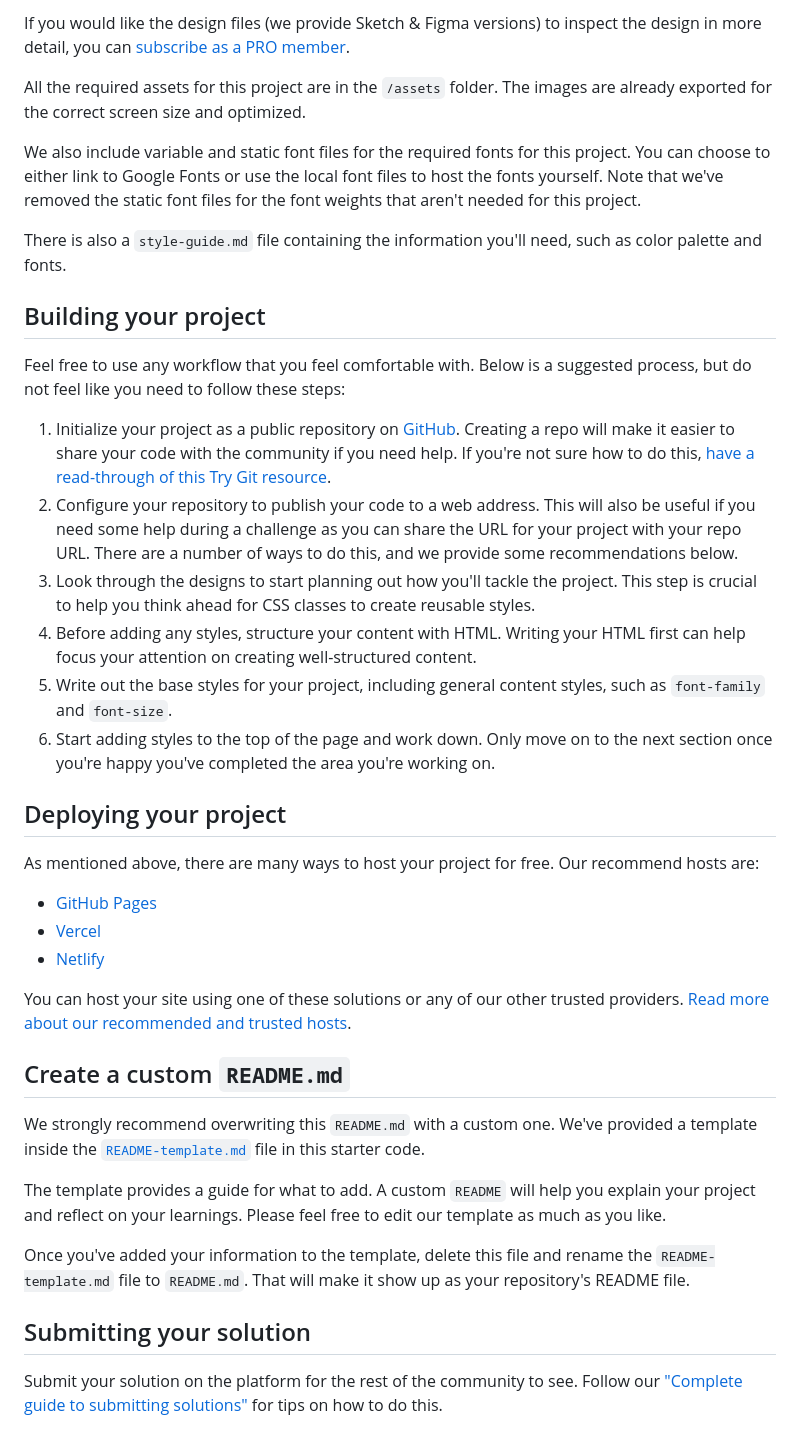
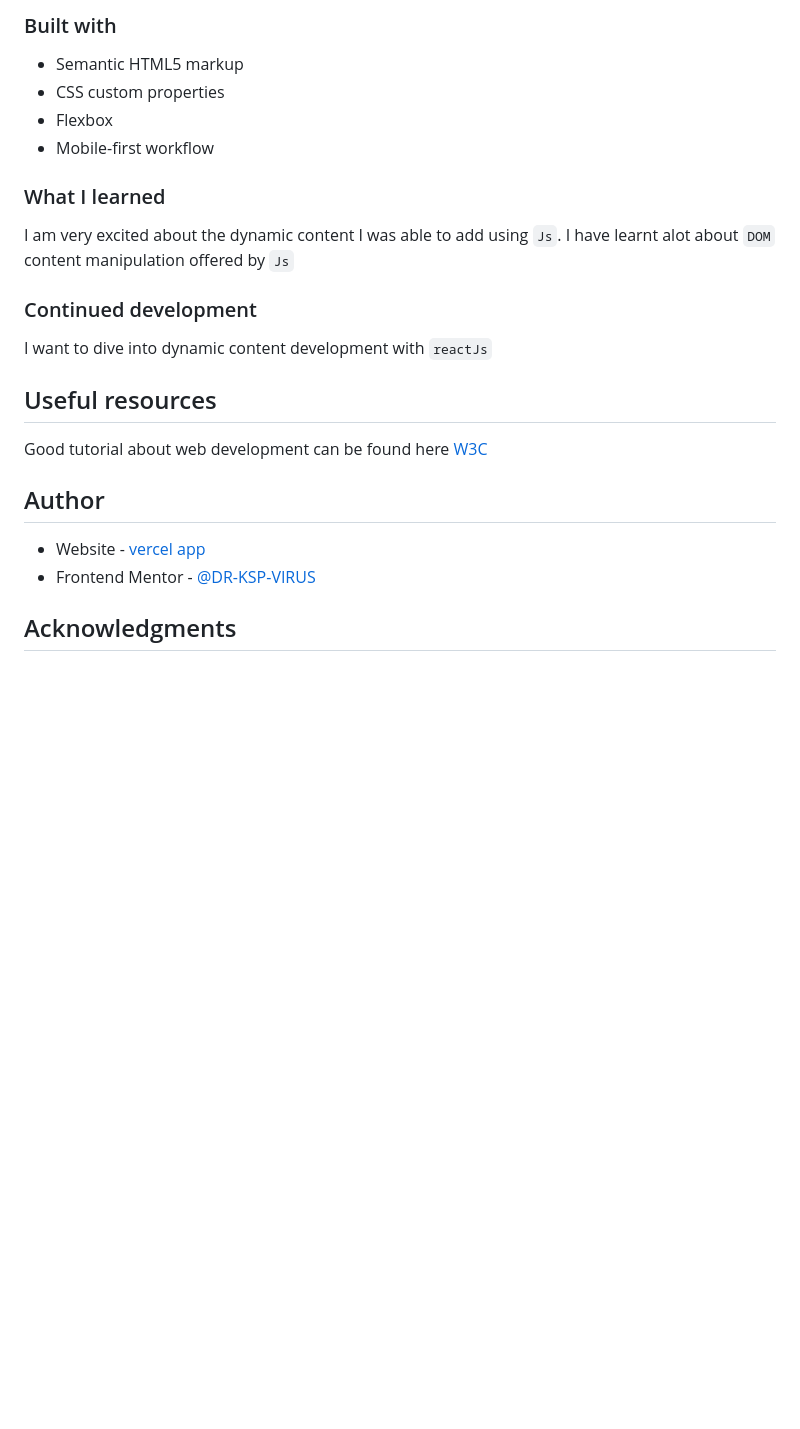
Before and after one commit to DR-KSP-VIRUS/faq-accordion-main, a Markdown page: README.md, the part around the change printed below. GitHub-like rendering; blank space fills up the shorter version.

```diff
--- a/README.md
+++ b/README.md
@@ -33,42 +43,27 @@ The designs are in JPG static format. Using JPGs will mean that you'll need to u
 
-If you would like the design files (we provide Sketch & Figma versions) to inspect the design in more detail, you can [subscribe as a PRO member](https://www.frontendmentor.io/pro).
+### Built with
 
-All the required assets for this project are in the `/assets` folder. The images are already exported for the correct screen size and optimized.
+- Semantic HTML5 markup
+- CSS custom properties
+- Flexbox
+- Mobile-first workflow
 
-We also include variable and static font files for the required fonts for this project. You can choose to either link to Google Fonts or use the local font files to host the fonts yourself. Note that we've removed the static font files for the font weights that aren't needed for this project.
+### What I learned
 
-There is also a `style-guide.md` file containing the information you'll need, such as color palette and fonts.
+I am very excited about the dynamic content I was able to add using `Js`.
+I have learnt alot about `DOM` content manipulation offered by `Js`
 
-## Building your project
+### Continued development
+I want to dive into dynamic content development with `reactJs`
 
-Feel free to use any workflow that you feel comfortable with. Below is a suggested process, but do not feel like you need to follow these steps:
+## Useful resources
+Good tutorial about web development can be found here [W3C](https://www.w3schools.com/)
 
-1. Initialize your project as a public repository on [GitHub](https://github.com/). Creating a repo will make it easier to share your code with the community if you need help. If you're not sure how to do this, [have a read-through of this Try Git resource](https://try.github.io/).
-2. Configure your repository to publish your code to a web address. This will also be useful if you need some help during a challenge as you can share the URL for your project with your repo URL. There are a number of ways to do this, and we provide some recommendations below.
-3. Look through the designs to start planning out how you'll tackle the project. This step is crucial to help you think ahead for CSS classes to create reusable styles.
-4. Before adding any styles, structure your content with HTML. Writing your HTML first can help focus your attention on creating well-structured content.
-5. Write out the base styles for your project, including general content styles, such as `font-family` and `font-size`.
-6. Start adding styles to the top of the page and work down. Only move on to the next section once you're happy you've completed the area you're working on.
 
-## Deploying your project
+## Author
 
-As mentioned above, there are many ways to host your project for free. Our recommend hosts are:
+- Website - [vercel app](https://results-summary-component-main-liart.vercel.app/)
+- Frontend Mentor - [@DR-KSP-VIRUS](https://www.frontendmentor.io/profile/DR-KSP-VIRUS)
 
-- [GitHub Pages](https://pages.github.com/)
-- [Vercel](https://vercel.com/)
-- [Netlify](https://www.netlify.com/)
+## Acknowledgments
 
-You can host your site using one of these solutions or any of our other trusted providers. [Read more about our recommended and trusted hosts](https://medium.com/frontend-mentor/frontend-mentor-trusted-hosting-providers-bf000dfebe).
-
-## Create a custom `README.md`
-
-We strongly recommend overwriting this `README.md` with a custom one. We've provided a template inside the [`README-template.md`](./README-template.md) file in this starter code.
-
-The template provides a guide for what to add. A custom `README` will help you explain your project and reflect on your learnings. Please feel free to edit our template as much as you like.
-
-Once you've added your information to the template, delete this file and rename the `README-template.md` file to `README.md`. That will make it show up as your repository's README file.
-
-## Submitting your solution
-
-Submit your solution on the platform for the rest of the community to see. Follow our ["Complete guide to submitting solutions"](https://medium.com/frontend-mentor/a-complete-guide-to-submitting-solutions-on-frontend-mentor-ac6384162248) for tips on how to do this.
-
```
Also changed, not shown: other parts of README.md (+24 -35 lines), README-template.md (deleted, +0 -113 lines), style-guide.md (deleted, +0 -26 lines), design/desktop-solution.jpeg (added), design/mobile-solution.jpeg (added).
